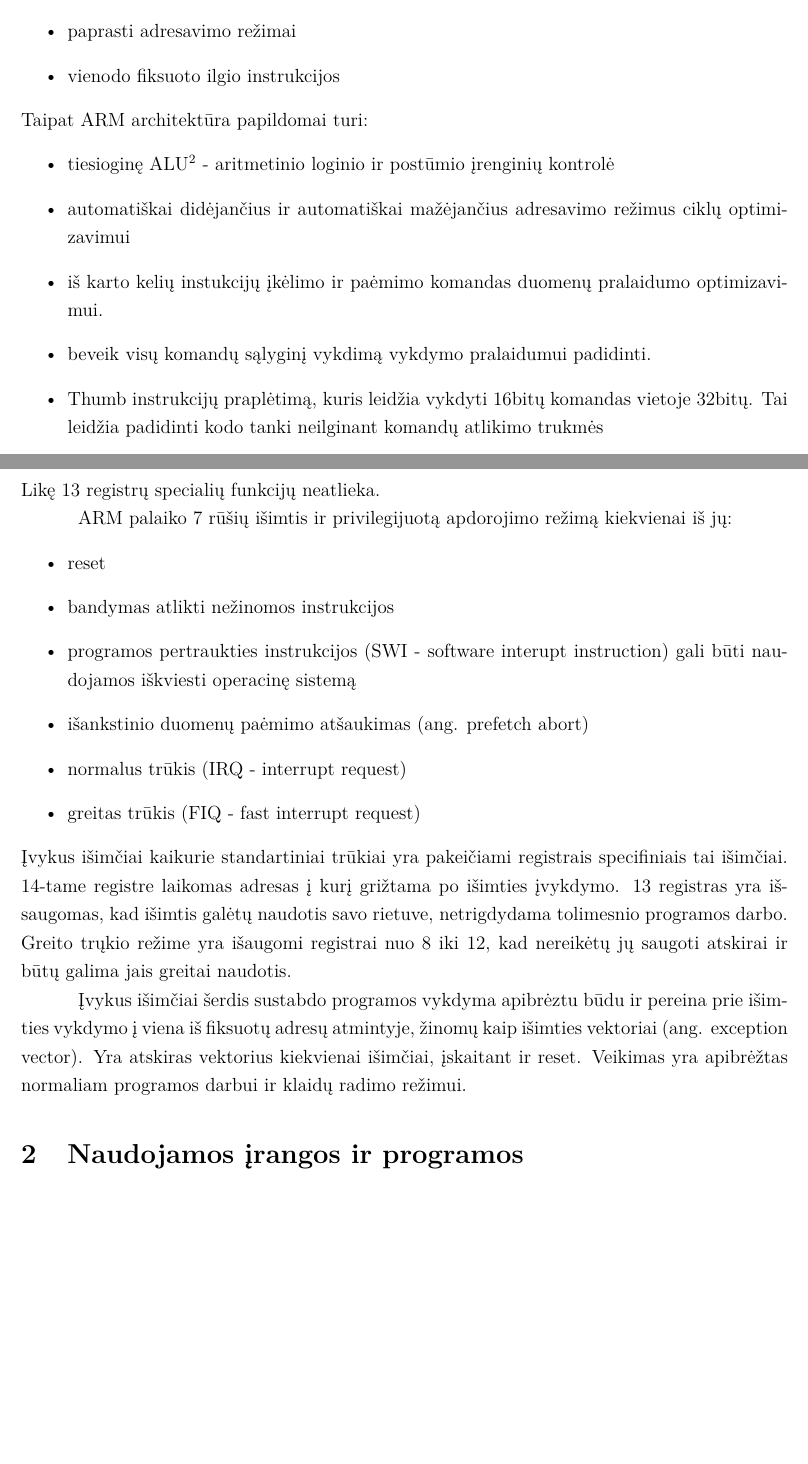
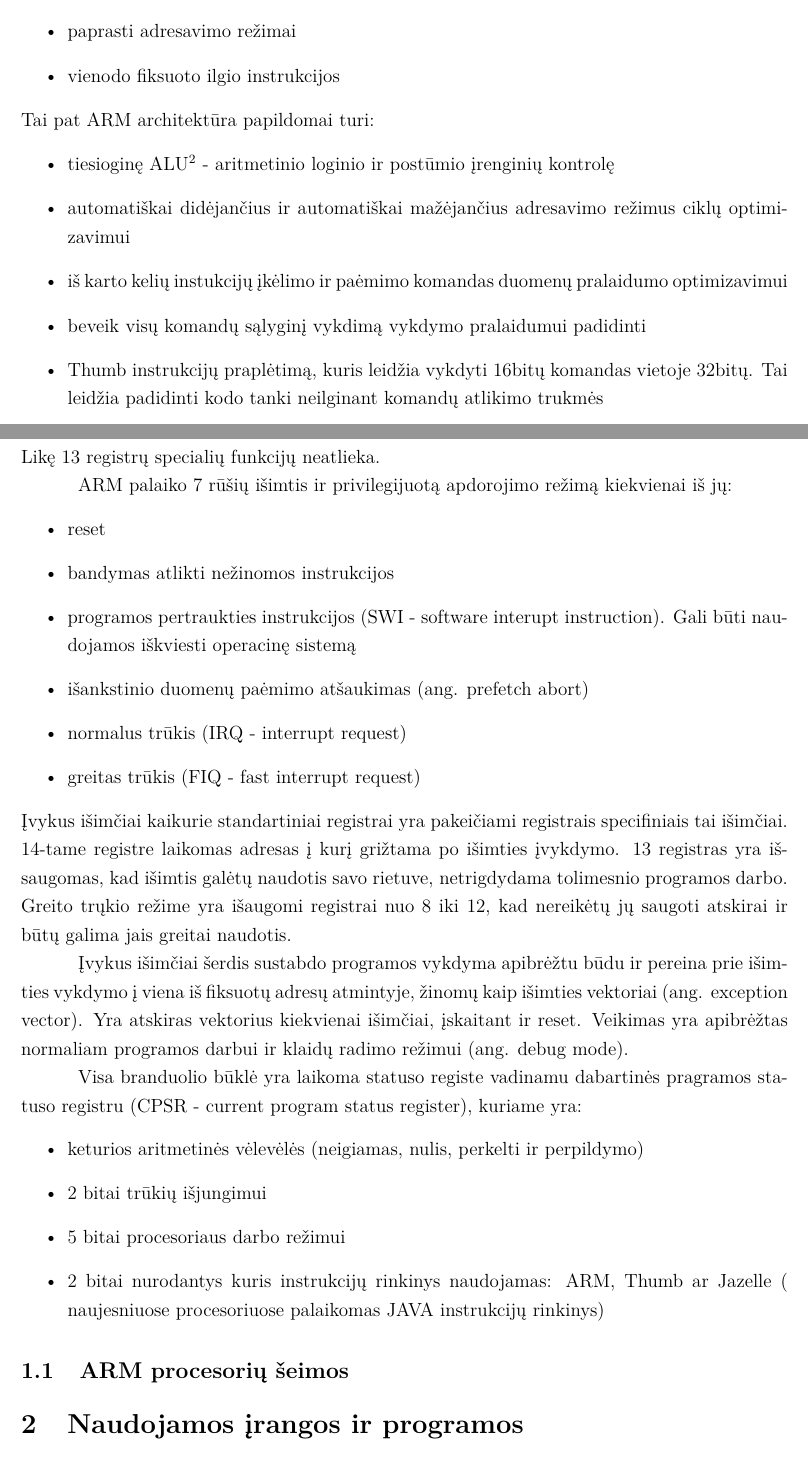
Before and after one commit to kurmis/bakis, a LaTeX document (Kursinis.tex): two parts of pages 4 and 5 of 24, joined at a grey line, cut so that both start at the same text, the shorter picture padded with empty space. Compiled offline with pdfLaTeX.

Commit message:
Dabar apie seimas

```diff
--- a/Kursinis.tex
+++ b/Kursinis.tex
@@ -226,12 +226,12 @@ ARM architekt\={u}ra paremta RISC\footnote{RISC - reduced instruction set comput
 \item paprasti adresavimo re\v{z}imai
 \item vienodo fiksuoto ilgio instrukcijos
 \end{itemize}
-Taipat ARM architekt\={u}ra papildomai turi:
+Tai pat ARM architekt\={u}ra papildomai turi:
 \begin{itemize}
-\item tiesiogin\k{e} ALU\footnote{ALU - arithmetic logic unit} - aritmetinio loginio ir post\={u}mio \k{i}rengini\k{u} kontrol\.{e}
+\item tiesiogin\k{e} ALU\footnote{ALU - arithmetic logic unit} - aritmetinio loginio ir post\={u}mio \k{i}rengini\k{u} kontrol\k{e}
 \item automati\v{s}kai did\.{e}jan\v{c}ius ir automati\v{s}kai ma\v{z}\.{e}jan\v{c}ius adresavimo re\v{z}imus cikl\k{u} optimizavimui
-\item i\v{s} karto keli\k{u} instukcij\k{u} \k{i}k\.elimo ir pa\.{e}mimo komandas duomen\k{u} pralaidumo optimizavimui.
-\item beveik vis\k{u} komand\k{u} s\k{a}lygin\k{i} vykdim\k{a} vykdymo pralaidumui padidinti.
+\item i\v{s} karto keli\k{u} instukcij\k{u} \k{i}k\.elimo ir pa\.{e}mimo komandas duomen\k{u} pralaidumo optimizavimui
+\item beveik vis\k{u} komand\k{u} s\k{a}lygin\k{i} vykdim\k{a} vykdymo pralaidumui padidinti
 \item Thumb instrukcij\k{u} prapl\.{e}tim\k{a}, kuris leid\v{z}ia vykdyti 16bit\k{u} komandas vietoje 32bit\k{u}. Tai leid\v{z}ia padidinti kodo tank{i} neilginant komand\k{u} atlikimo trukm\.{e}s
 \end{itemize}
 Paprastai kiekviena instrukcija atliekama per vien\k{a} takt\k{a}, tad yra nesunku nusp\.{e}ti programos vykdym\k{a} ir galima nesunkiai pritaikyti kaskadin\k{i} komand\k{u} vykdym\k{a}. Komand\k{u} atkodavimas reikalauja ma\v{z}iau tranzistori\k{u}, nei mikrovaldikliams paremtiems sud\.{e}tingesni\k{u} komand\k{u} sistema $($pvz. CISC\footnote{CISC - complex instruction set computing.}$)$ - kur viena komanda yra keli\k{u} instrukcij\k{u} rinkinys. Dabartiniai ARM mikrovaldikliai yra 32bit\k{u} instrukcijos ilgio, bei 32bit\k{u} adresavimo. Yra paruo\v{s}tos ir 64bit\k{u} virsijos. \\
@@ -246,13 +246,22 @@ Lik\k{e} 13 registr\k{u} speciali\k{u} funkcij\k{u} neatlieka. \\
 \begin{itemize}
 \item reset
 \item bandymas atlikti ne\v{z}inomos instrukcijos
-\item programos pertraukties instrukcijos $($SWI - software interupt instruction$)$ gali b\={u}ti naudojamos i\v{s}kviesti operacin\k{e} sistem\k{a}
+\item programos pertraukties instrukcijos $($SWI - software interupt instruction$)$. Gali b\={u}ti naudojamos i\v{s}kviesti operacin\k{e} sistem\k{a}
 \item i\v{s}ankstinio duomen\k{u} pa\.{e}mimo at\v{s}aukimas $($ang. prefetch abort$)$
 \item normalus tr\={u}kis $($IRQ - interrupt request$)$
 \item greitas tr\={u}kis $($FIQ - fast interrupt request$)$
 \end{itemize}
-\k{I}vykus i\v{s}im\v{c}iai kaikurie standartiniai tr\={u}kiai yra pakei\v{c}iami registrais specifiniais tai i\v{s}im\v{c}iai. 14-tame registre laikomas adresas \k{i} kur\k{i} gri\v{z}tama po i\v{s}imties \k{i}vykdymo. 13 registras yra i\v{s}saugomas, kad i\v{s}imtis gal\.{e}t\k{u} naudotis savo rietuve, netrigdydama tolimesnio programos darbo. Greito tr\k{u}kio re\v{z}ime yra i\v{s}augomi registrai nuo 8 iki 12, kad nereik\.{e}t\k{u} j\k{u} saugoti atskirai ir b\={u}t\k{u} galima jais greitai naudotis. \\
-\indent \k{I}vykus i\v{s}im\v{c}iai \v{s}erdis sustabdo programos vykdyma apibr\.{e}ztu b\={u}du ir pereina prie i\v{s}imties vykdymo \k{i} viena i\v{s} fiksuot\k{u} adres\k{u} atmintyje, \v{z}inom\k{u} kaip i\v{s}imties vektoriai $($ang. exception vector$)$. Yra atskiras vektorius kiekvienai i\v{s}im\v{c}iai, \k{i}skaitant ir reset. Veikimas yra apibr\.{e}\v{z}tas normaliam programos darbui ir klaid\k{u} radimo re\v{z}imui.
+\k{I}vykus i\v{s}im\v{c}iai kaikurie standartiniai registrai yra pakei\v{c}iami registrais specifiniais tai i\v{s}im\v{c}iai. 14-tame registre laikomas adresas \k{i} kur\k{i} gri\v{z}tama po i\v{s}imties \k{i}vykdymo. 13 registras yra i\v{s}saugomas, kad i\v{s}imtis gal\.{e}t\k{u} naudotis savo rietuve, netrigdydama tolimesnio programos darbo. Greito tr\k{u}kio re\v{z}ime yra i\v{s}augomi registrai nuo 8 iki 12, kad nereik\.{e}t\k{u} j\k{u} saugoti atskirai ir b\={u}t\k{u} galima jais greitai naudotis. \\
+\indent \k{I}vykus i\v{s}im\v{c}iai \v{s}erdis sustabdo programos vykdyma apibr\.{e}\v{z}tu b\={u}du ir pereina prie i\v{s}imties vykdymo \k{i} viena i\v{s} fiksuot\k{u} adres\k{u} atmintyje, \v{z}inom\k{u} kaip i\v{s}imties vektoriai $($ang. exception vector$)$. Yra atskiras vektorius kiekvienai i\v{s}im\v{c}iai, \k{i}skaitant ir reset. Veikimas yra apibr\.{e}\v{z}tas normaliam programos darbui ir klaid\k{u} radimo re\v{z}imui $($ang. debug mode$)$.  \\
+\indent Visa branduolio b\={u}kl\.{e} yra laikoma statuso registe vadinamu dabartin\.{e}s pragramos statuso registru $($CPSR - current program status register$)$, kuriame yra:
+\begin{itemize}
+\item keturios aritmetin\.{e}s v\.{e}lev\.{e}l\.{e}s $($neigiamas, nulis, perkelti ir perpildymo$)$
+\item 2 bitai tr\={u}ki\k{u} i\v{s}jungimui
+\item 5 bitai procesoriaus darbo re\v{z}imui
+\item 2 bitai nurodantys kuris instrukcij\k{u} rinkinys naudojamas: ARM, Thumb ar Jazelle  $($ naujesniuose procesoriuose palaikomas JAVA instrukcij\k{u} rinkinys$)$
+\end{itemize}
+\subsection{ARM procesori\k{u} \v{s}eimos}
+
 
 \section{Naudojamos \k{i}rangos ir programos}
 Naudojamas TMDXRM48USB maketas. Jame yra:
```
Also changed, not shown: Kursinis.pdf, 3 other files.
